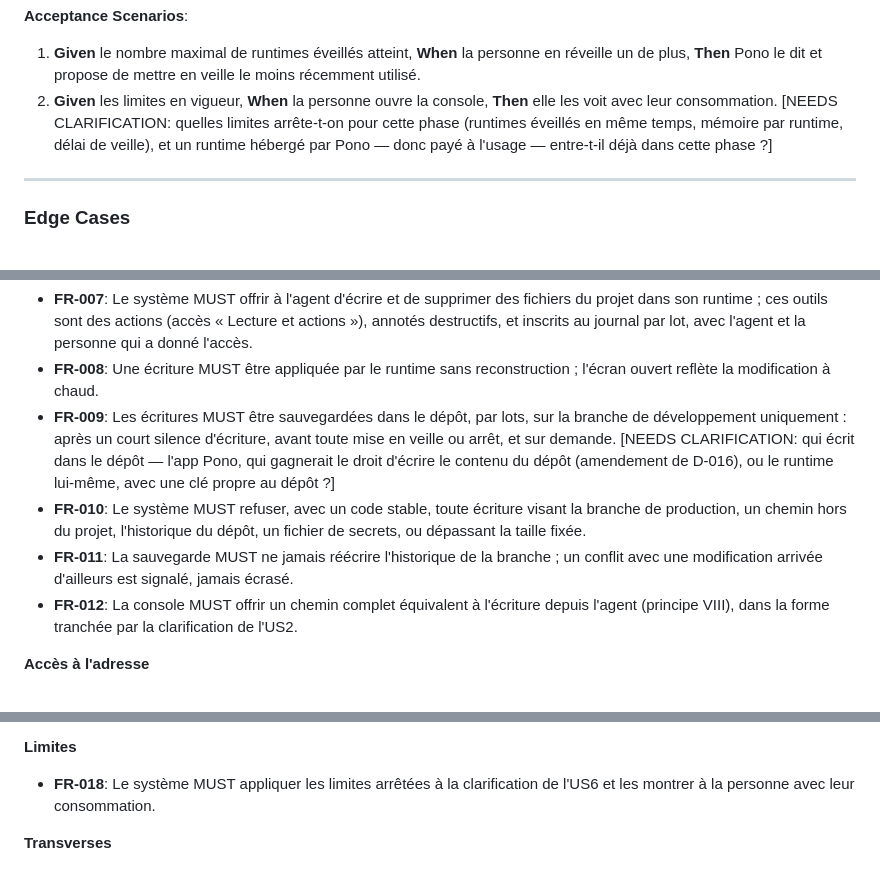
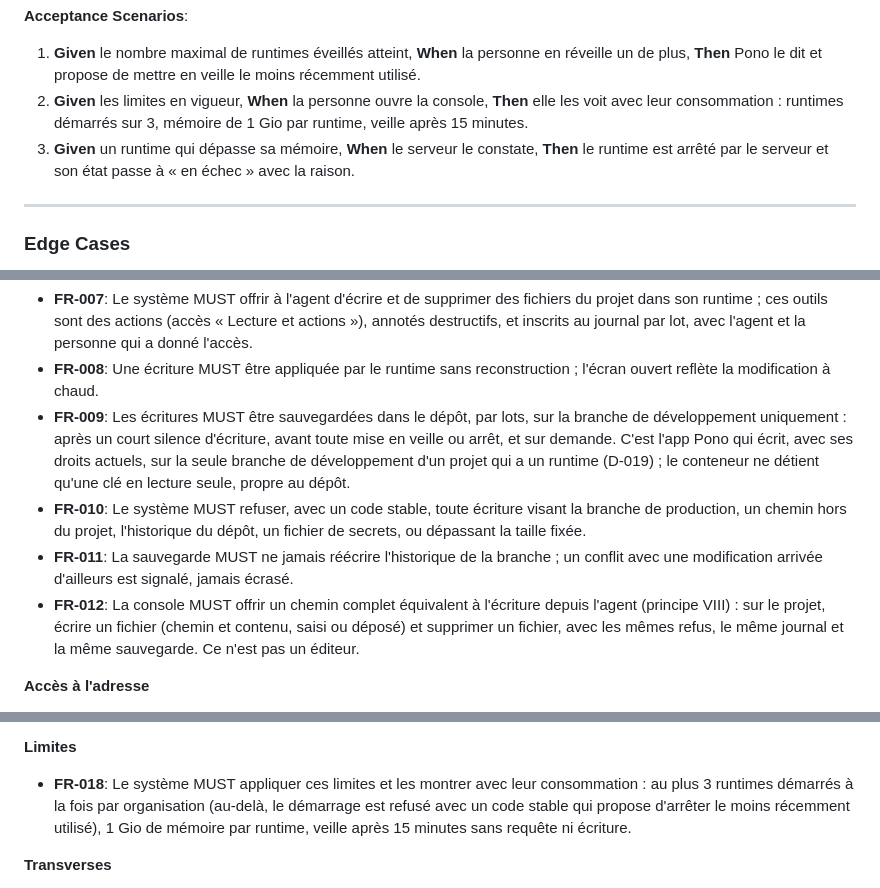
Before and after one commit to Jean-claude21/pono, a Markdown page: specs/004-dev-runtime/spec.md, 3 parts joined by grey strips. GitHub-like rendering.

```diff
--- a/specs/004-dev-runtime/spec.md
+++ b/specs/004-dev-runtime/spec.md
@@ -169,7 +187,10 @@ veille, avec un message clair.
 1. **Given** le nombre maximal de runtimes éveillés atteint, **When** la personne en réveille un de
    plus, **Then** Pono le dit et propose de mettre en veille le moins récemment utilisé.
 2. **Given** les limites en vigueur, **When** la personne ouvre la console, **Then** elle les voit
-   avec leur consommation. [NEEDS CLARIFICATION: quelles limites arrête-t-on pour cette phase (runtimes éveillés en même temps, mémoire par runtime, délai de veille), et un runtime hébergé par Pono — donc payé à l'usage — entre-t-il déjà dans cette phase ?]
+   avec leur consommation : runtimes démarrés sur 3, mémoire de 1 Gio par runtime, veille après
+   15 minutes.
+3. **Given** un runtime qui dépasse sa mémoire, **When** le serveur le constate, **Then** le runtime
+   est arrêté par le serveur et son état passe à « en échec » avec la raison.
 
 ---
 
@@ -225,14 +246,17 @@ veille, avec un message clair.
   reflète la modification à chaud.
 - **FR-009**: Les écritures MUST être sauvegardées dans le dépôt, par lots, sur la branche de
   développement uniquement : après un court silence d'écriture, avant toute mise en veille ou arrêt,
-  et sur demande. [NEEDS CLARIFICATION: qui écrit dans le dépôt — l'app Pono, qui gagnerait le droit d'écrire le contenu du dépôt (amendement de D-016), ou le runtime lui-même, avec une clé propre au dépôt ?]
+  et sur demande. C'est l'app Pono qui écrit, avec ses droits actuels, sur la seule branche de
+  développement d'un projet qui a un runtime (D-019) ; le conteneur ne détient qu'une clé en lecture
+  seule, propre au dépôt.
 - **FR-010**: Le système MUST refuser, avec un code stable, toute écriture visant la branche de
   production, un chemin hors du projet, l'historique du dépôt, un fichier de secrets, ou dépassant
   la taille fixée.
 - **FR-011**: La sauvegarde MUST ne jamais réécrire l'historique de la branche ; un conflit avec une
   modification arrivée d'ailleurs est signalé, jamais écrasé.
 - **FR-012**: La console MUST offrir un chemin complet équivalent à l'écriture depuis l'agent
-  (principe VIII), dans la forme tranchée par la clarification de l'US2.
+  (principe VIII) : sur le projet, écrire un fichier (chemin et contenu, saisi ou déposé) et supprimer
+  un fichier, avec les mêmes refus, le même journal et la même sauvegarde. Ce n'est pas un éditeur.
 
 **Accès à l'adresse**
 
@@ -258,8 +282,10 @@ veille, avec un message clair.
 
 **Limites**
 
-- **FR-018**: Le système MUST appliquer les limites arrêtées à la clarification de l'US6 et les
-  montrer à la personne avec leur consommation.
+- **FR-018**: Le système MUST appliquer ces limites et les montrer avec leur consommation :
+  au plus 3 runtimes démarrés à la fois par organisation (au-delà, le démarrage est refusé avec un
+  code stable qui propose d'arrêter le moins récemment utilisé), 1 Gio de mémoire par runtime,
+  veille après 15 minutes sans requête ni écriture.
 
 **Transverses**
 
```
Also changed, not shown: other parts of specs/004-dev-runtime/spec.md (+21 -3 lines), docs/DECISIONS.md (+29 -0 lines), 1 other file.
